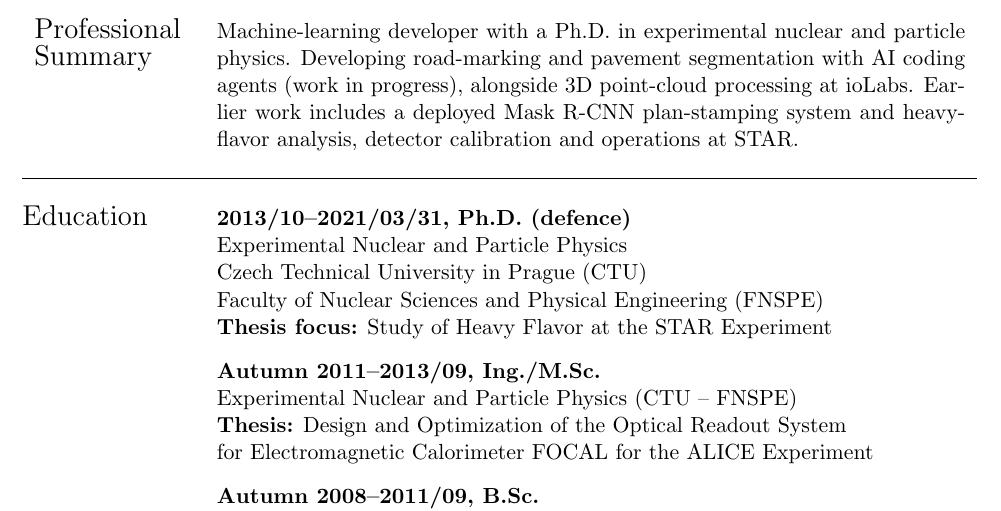
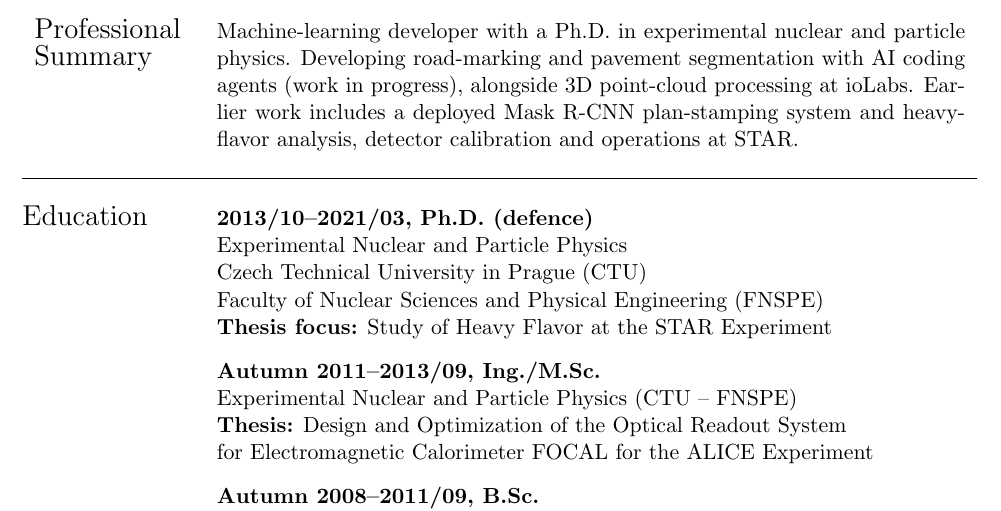
Before and after one commit to mirsimko/resume, a LaTeX CV (CV.tex): part of page 1 of 2, cut so that both start at the same text. Compiled offline with pdfLaTeX.

Commit message:
Restore month precision for PhD dates
Co-authored-by: Codex <noreply@openai.com>

```diff
--- a/CV.tex
+++ b/CV.tex
@@ -50,7 +50,7 @@
     \\
     \hline \\
  \Large{Education}
-     & \textbf{2013/10--2021/03/31, Ph.D. (defence)} \\
+     & \textbf{2013/10--2021/03, Ph.D. (defence)} \\
      & Experimental Nuclear and Particle Physics \\
      & {Czech Technical University in Prague (CTU)} \\
      & {Faculty of Nuclear Sciences and Physical Engineering (FNSPE)} \\
```
Also changed, not shown: CV.pdf.
